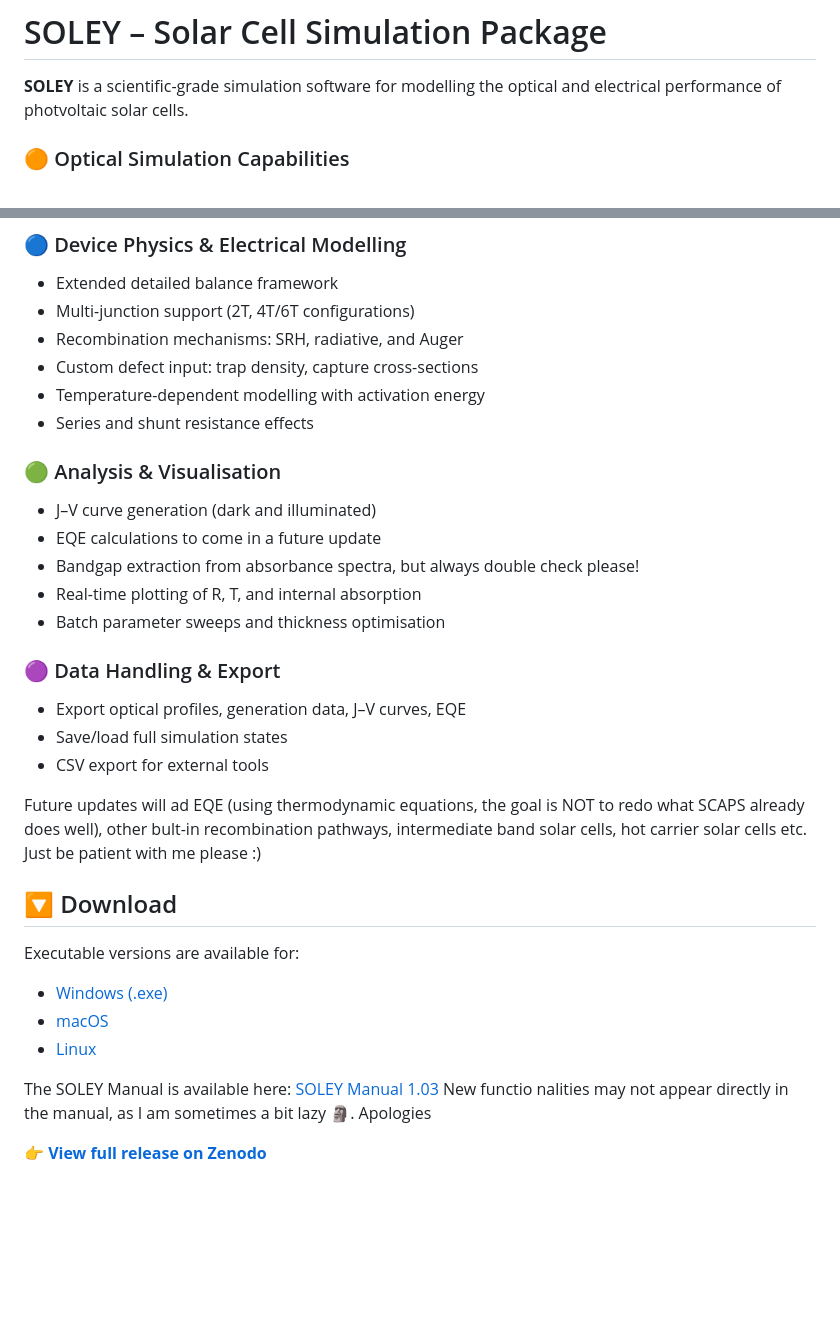
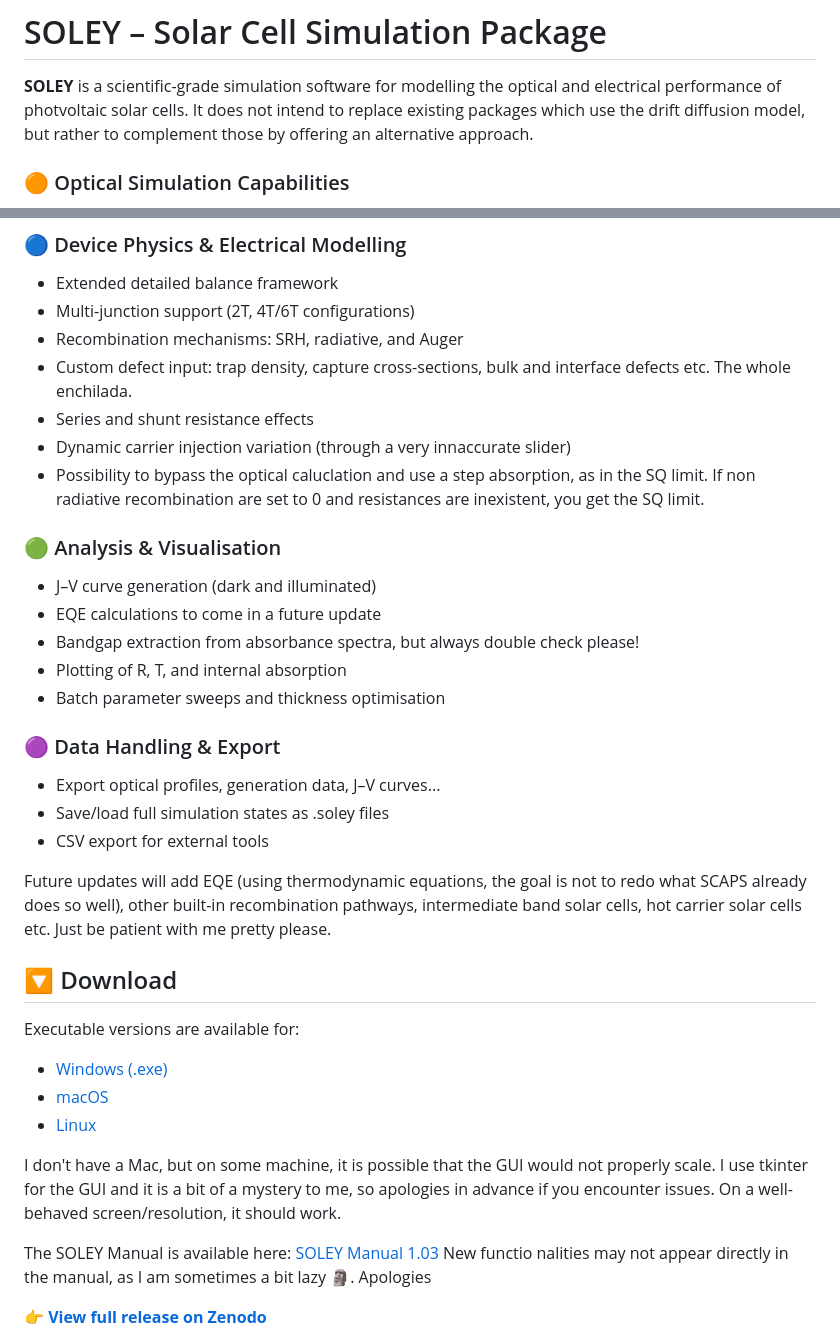
Before and after one commit to zacharie-li-kao/SOLEY-PV, a Markdown page: index.md, 2 parts joined by grey strips. Drawn GitHub-style; blank space fills up the shorter version.

```diff
--- a/index.md
+++ b/index.md
@@ -3,6 +3,7 @@
 # SOLEY – Solar Cell Simulation Package
 
 **SOLEY** is a scientific-grade simulation software for modelling the optical and electrical performance of photvoltaic solar cells.
+It does not intend to replace existing packages which use the drift diffusion model, but rather to complement those by offering an alternative approach.
 
 ### 🟠 Optical Simulation Capabilities
 - Transfer Matrix Method for multilayer optical calculations
@@ -15,23 +16,24 @@
 - Extended detailed balance framework
 - Multi-junction support (2T, 4T/6T configurations)
 - Recombination mechanisms: SRH, radiative, and Auger
-- Custom defect input: trap density, capture cross-sections
-- Temperature-dependent modelling with activation energy
+- Custom defect input: trap density, capture cross-sections, bulk and interface defects etc. The whole enchilada.
 - Series and shunt resistance effects
+- Dynamic carrier injection variation (through a very innaccurate slider)
+- Possibility to bypass the optical caluclation and use a step absorption, as in the SQ limit. If non radiative recombination are set to 0 and resistances are inexistent, you get the SQ limit.
 
 ### 🟢 Analysis & Visualisation
 - J–V curve generation (dark and illuminated)
 - EQE calculations to come in a future update
 - Bandgap extraction from absorbance spectra, but always double check please!
-- Real-time plotting of R, T, and internal absorption
+- Plotting of R, T, and internal absorption
 - Batch parameter sweeps and thickness optimisation
 
 ### 🟣 Data Handling & Export
-- Export optical profiles, generation data, J–V curves, EQE
-- Save/load full simulation states
+- Export optical profiles, generation data, J–V curves...
+- Save/load full simulation states as .soley files
 - CSV export for external tools
 
-Future updates will ad EQE (using thermodynamic equations, the goal is NOT to redo what SCAPS already does well), other bult-in recombination pathways, intermediate band solar cells, hot carrier solar cells etc. Just be patient with me please :)
+Future updates will add EQE (using thermodynamic equations, the goal is not to redo what SCAPS already does so well), other built-in recombination pathways, intermediate band solar cells, hot carrier solar cells etc. Just be patient with me pretty please.
 
 ## 🔽 Download
 
@@ -40,6 +42,9 @@ Executable versions are available for:
 - [Windows (.exe)](https://zenodo.org/records/16151991/files/SOLEY_1.0_Windows.exe?download=1)
 - [macOS](https://zenodo.org/records/16151991/files/SOLEY_1.0_MacOS?download=1)
 - [Linux](https://zenodo.org/records/16151991/files/SOLEY_1.0__Linux?download=1)
+
+I don't have a Mac, but on some machine, it is possible that the GUI would not properly scale. I use tkinter for the GUI and it is a bit of a mystery to me, so apologies in advance if you encounter issues.
+On a well-behaved screen/resolution, it should work.
 
 The SOLEY Manual is available here: [SOLEY Manual 1.03](https://zenodo.org/records/16151991/files/SOLEY%20MANUAL%201.03.pdf?download=1)
 New functio nalities may not appear directly in the manual, as I am sometimes a bit lazy 🗿. Apologies
```
